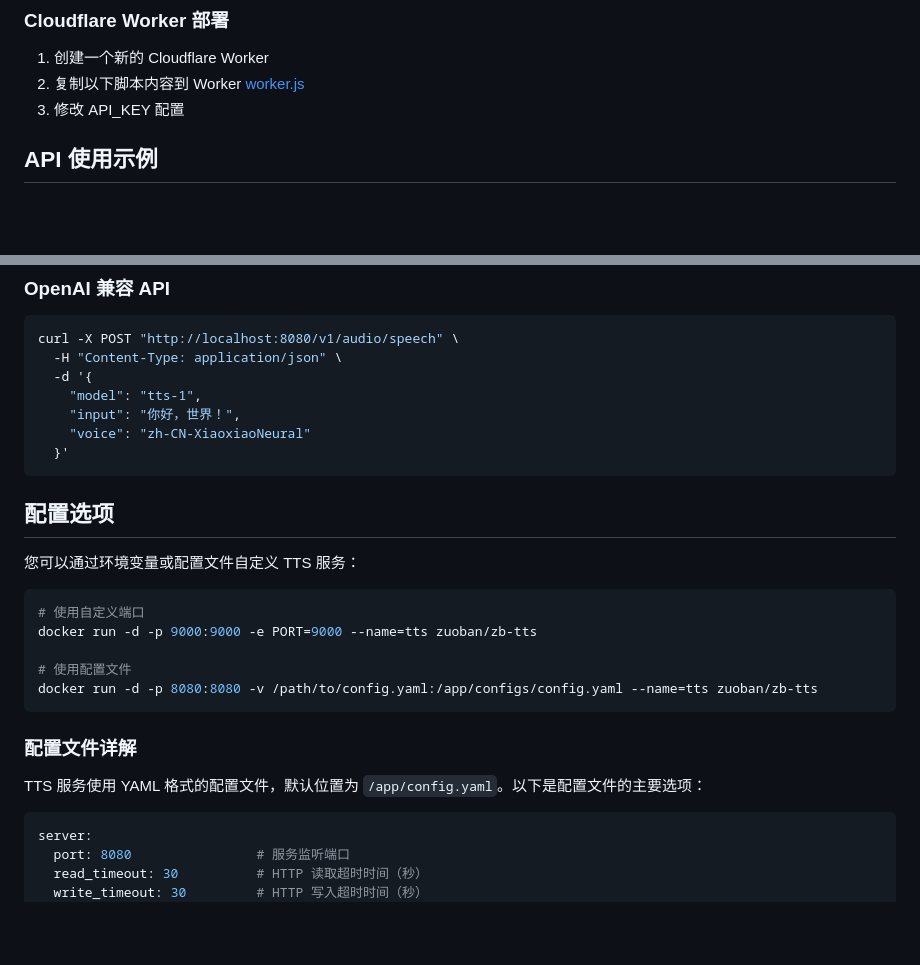
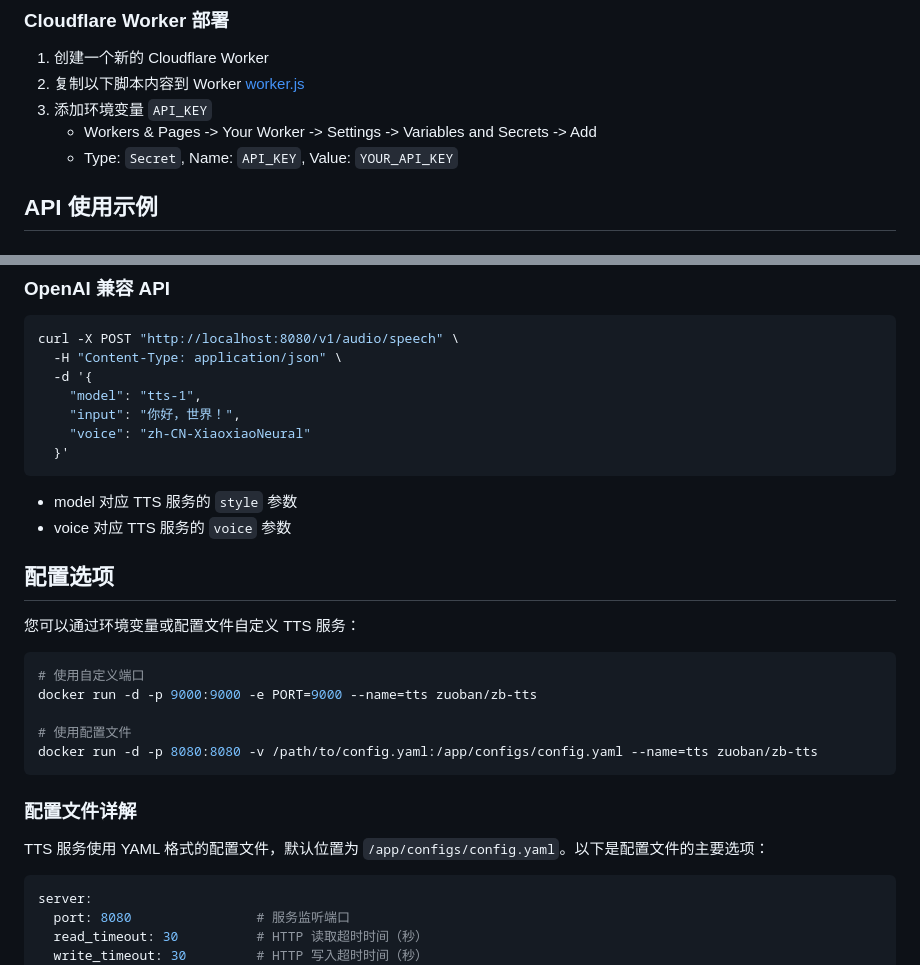
Before and after one commit to zuoban/tts, a Markdown page: README.md, 2 parts joined by grey strips. Rendered like a GitHub page; blank space fills up the shorter version.

Commit message:
feat: update README with API_KEY environment variable setup and configuration file path

````diff
--- a/README.md
+++ b/README.md
@@ -26,7 +26,9 @@ docker run -d -p 8080:8080 --name=tts zuoban/zb-ttsdocker run -d -p 8080:8080 --
 1. 创建一个新的 Cloudflare Worker
 2. 复制以下脚本内容到 Worker
    [worker.js](https://github.com/zuoban/tts/blob/main/workers/src/index.js)
-3. 修改 API_KEY 配置
+3. 添加环境变量 `API_KEY`
+   - Workers & Pages -> Your Worker -> Settings -> Variables and Secrets -> Add
+   - Type: `Secret`,  Name: `API_KEY`, Value: `YOUR_API_KEY`
 
 ## API 使用示例
 
@@ -54,6 +56,8 @@ curl -X POST "http://localhost:8080/v1/audio/speech" \
     "voice": "zh-CN-XiaoxiaoNeural"
   }'
 ```
+- model 对应 TTS 服务的 `style` 参数
+- voice 对应 TTS 服务的 `voice` 参数
 
 ## 配置选项
 
@@ -69,7 +73,7 @@ docker run -d -p 8080:8080 -v /path/to/config.yaml:/app/configs/config.yaml --na
 
 ### 配置文件详解
 
-TTS 服务使用 YAML 格式的配置文件，默认位置为 `/app/config.yaml`。以下是配置文件的主要选项：
+TTS 服务使用 YAML 格式的配置文件，默认位置为 `/app/configs/config.yaml`。以下是配置文件的主要选项：
 
 ```yaml
 server:
````
